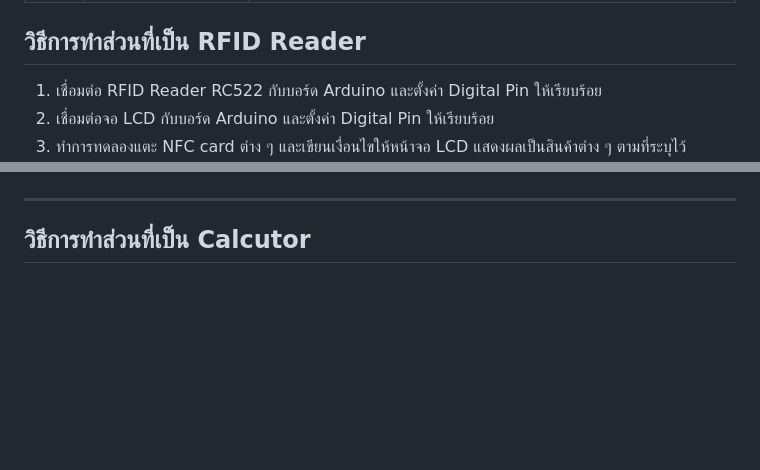
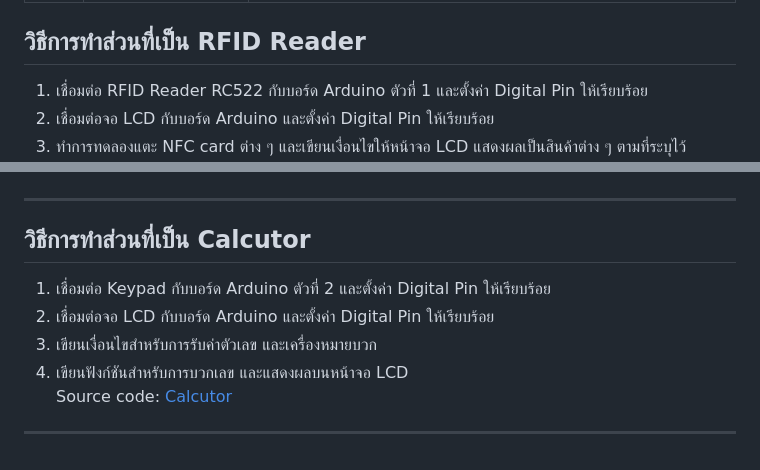
Before and after one commit to gniusx/kidsatang-playsets, a Markdown page: README.md, 2 parts joined by grey strips. GitHub-like rendering; blank space fills up the shorter version.

```diff
--- a/README.md
+++ b/README.md
@@ -30,6 +30,6 @@ Game Development
 | 5 | Keypad | ไลบรารี Keypad ซึ่งช่วยให้ Arduino สามารถเชื่อมต่อและรับข้อมูลจากแผงปุ่มกด (Keypad) ได้ง่ายขึ้น ไลบรารีนี้ออกแบบมาเพื่อช่วยในการเชื่อมต่อและใช้งานกับแผงปุ่มกดที่มีปุ่มหลาย ๆ ปุ่ม เช่น 4x4 หรือ 3x4 โดยการตั้งค่าขาอินพุตให้อย่างเหมาะสม |
 
 ## วิธีการทำส่วนที่เป็น RFID Reader
-1. เชื่อมต่อ RFID Reader RC522 กับบอร์ด Arduino และตั้งค่า Digital Pin ให้เรียบร้อย
+1. เชื่อมต่อ RFID Reader RC522 กับบอร์ด Arduino ตัวที่ 1 และตั้งค่า Digital Pin ให้เรียบร้อย
 2. เชื่อมต่อจอ LCD กับบอร์ด Arduino และตั้งค่า Digital Pin ให้เรียบร้อย
 3. ทำการทดลองแตะ NFC card ต่าง ๆ และเขียนเงื่อนไขให้หน้าจอ LCD แสดงผลเป็นสินค้าต่าง ๆ ตามที่ระบุไว้
@@ -37,2 +37,8 @@ Source code: [Kidsatang_RFIDreader](Kidsatang_RFIDreader.ino)
 ---
 ## วิธีการทำส่วนที่เป็น Calcutor
+1. เชื่อมต่อ Keypad กับบอร์ด Arduino ตัวที่ 2 และตั้งค่า Digital Pin ให้เรียบร้อย
+2. เชื่อมต่อจอ LCD กับบอร์ด Arduino และตั้งค่า Digital Pin ให้เรียบร้อย
+3. เขียนเงื่อนไขสำหรับการรับค่าตัวเลข และเครื่องหมายบวก
+4. เขียนฟังก์ชันสำหรับการบวกเลข และแสดงผลบนหน้าจอ LCD
+<br>Source code: [Calcutor](Calculator.ino)
+---
```
Also changed, not shown: other parts of README.md (+1 -1 lines).
